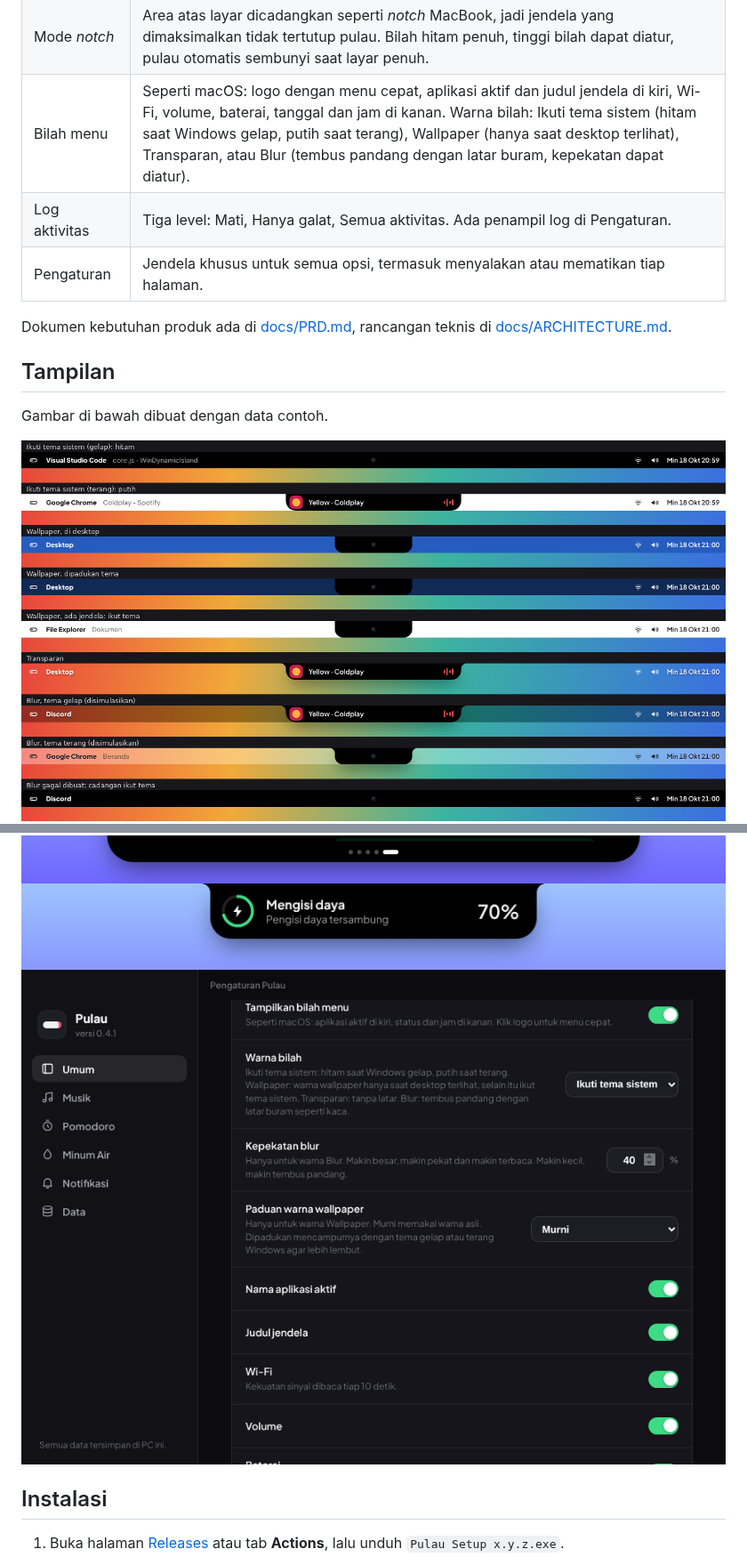
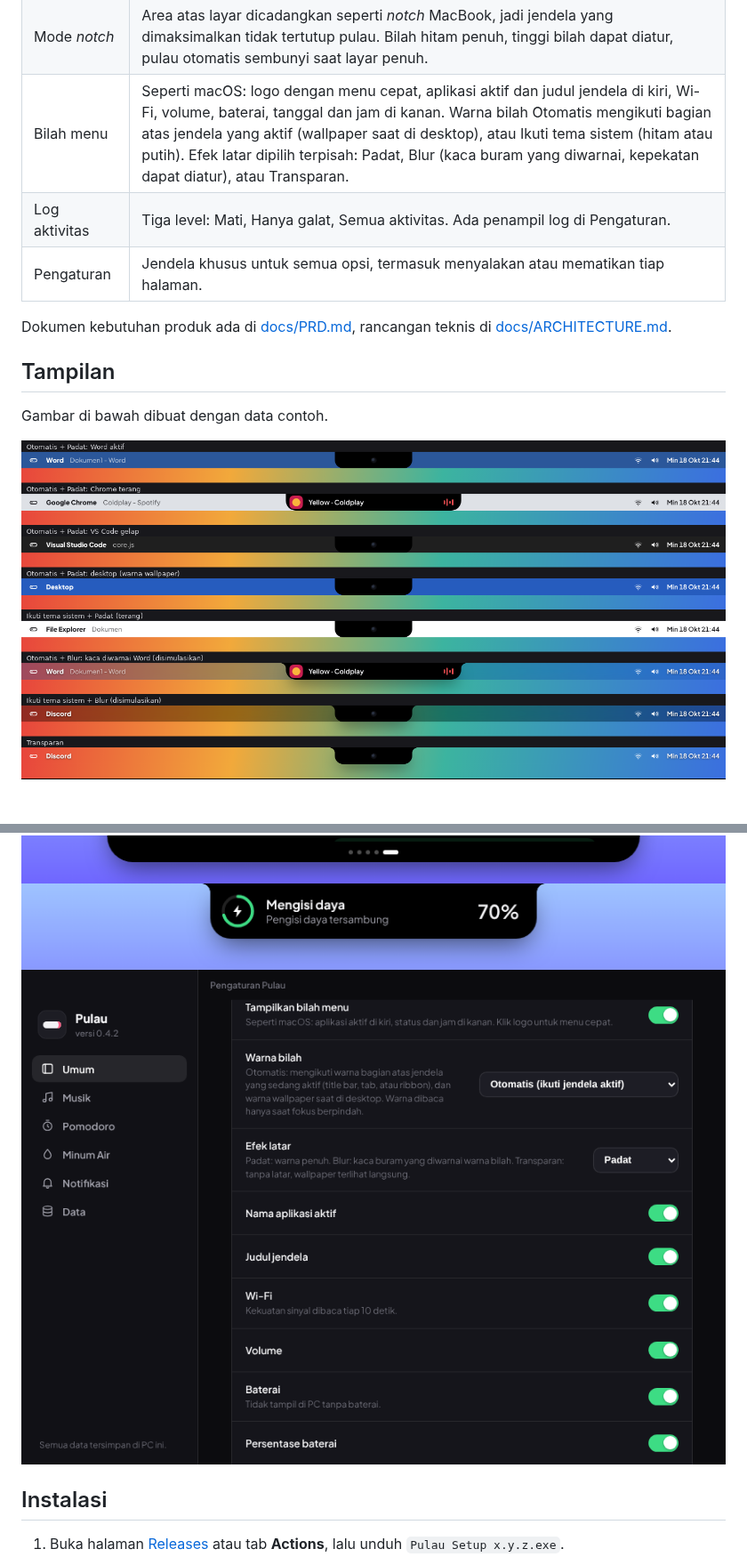
Before and after one commit to LippyyDev/WinDynamicIsland, a Markdown page: README.md, 2 parts joined by grey strips. Shown at 89% size. GitHub-like rendering; pictures changed too: docs/screenshots/bilah-menu.png, docs/screenshots/pengaturan.png; blank space fills up the shorter version.

```diff
--- a/README.md
+++ b/README.md
@@ -18,7 +18,7 @@
 | Notifikasi sistem | Pengisi daya, baterai lemah, *headphone* atau *speaker* terhubung, Caps Lock, volume. |
 | Mata saat diam | Setelah beberapa saat tanpa aktivitas, jam berganti sepasang mata yang mengikuti kursor. |
 | Mode *notch* | Area atas layar dicadangkan seperti *notch* MacBook, jadi jendela yang dimaksimalkan tidak tertutup pulau. Bilah hitam penuh, tinggi bilah dapat diatur, pulau otomatis sembunyi saat layar penuh. |
-| Bilah menu | Seperti macOS: logo dengan menu cepat, aplikasi aktif dan judul jendela di kiri, Wi-Fi, volume, baterai, tanggal dan jam di kanan. Warna bilah: Ikuti tema sistem (hitam saat Windows gelap, putih saat terang), Wallpaper (hanya saat desktop terlihat), Transparan, atau Blur (tembus pandang dengan latar buram, kepekatan dapat diatur). |
+| Bilah menu | Seperti macOS: logo dengan menu cepat, aplikasi aktif dan judul jendela di kiri, Wi-Fi, volume, baterai, tanggal dan jam di kanan. Warna bilah Otomatis mengikuti bagian atas jendela yang aktif (wallpaper saat di desktop), atau Ikuti tema sistem (hitam atau putih). Efek latar dipilih terpisah: Padat, Blur (kaca buram yang diwarnai, kepekatan dapat diatur), atau Transparan. |
 | Log aktivitas | Tiga level: Mati, Hanya galat, Semua aktivitas. Ada penampil log di Pengaturan. |
 | Pengaturan | Jendela khusus untuk semua opsi, termasuk menyalakan atau mematikan tiap halaman. |
 
```
Also changed, not shown: other parts of README.md (+4 -3 lines), CHANGELOG.md (+17 -0 lines), docs/ARCHITECTURE.md (+14 -5 lines), 10 other files.
